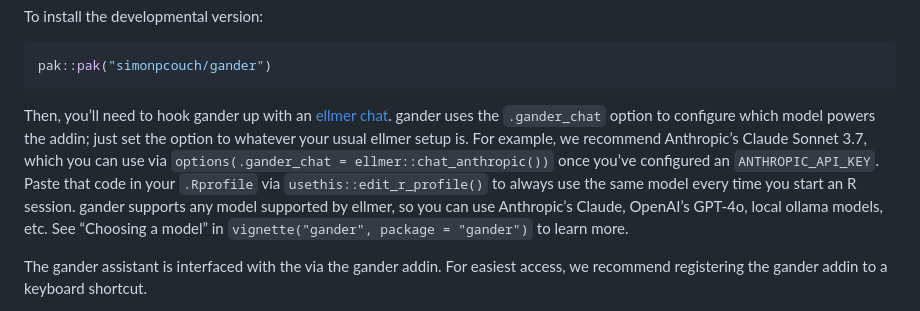
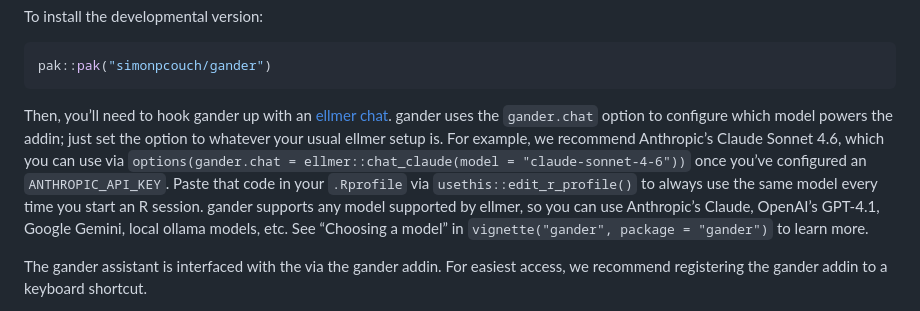
Before and after one commit to simonpcouch/gander, a Markdown page: README.md, the part around one of its changes. Drawn GitHub-style.

Commit message:
`devtools::build_readme()`

````diff
--- a/README.md
+++ b/README.md
@@ -52,17 +54,17 @@ pak::pak("simonpcouch/gander")
 ```
 
 Then, you’ll need to hook gander up with an [ellmer
-chat](https://ellmer.tidyverse.org/). gander uses the `.gander_chat`
+chat](https://ellmer.tidyverse.org/). gander uses the `gander.chat`
 option to configure which model powers the addin; just set the option to
 whatever your usual ellmer setup is. For example, we recommend
-Anthropic’s Claude Sonnet 3.7, which you can use via
-`options(.gander_chat = ellmer::chat_anthropic())` once you’ve configured
-an `ANTHROPIC_API_KEY`. Paste that code in your `.Rprofile` via
-`usethis::edit_r_profile()` to always use the same model every time you
-start an R session. gander supports any model supported by ellmer, so
-you can use Anthropic’s Claude, OpenAI’s GPT-4o, local ollama models,
-etc. See “Choosing a model” in `vignette("gander", package = "gander")`
-to learn more.
+Anthropic’s Claude Sonnet 4.6, which you can use via
+`options(gander.chat = ellmer::chat_claude(model = "claude-sonnet-4-6"))`
+once you’ve configured an `ANTHROPIC_API_KEY`. Paste that code in your
+`.Rprofile` via `usethis::edit_r_profile()` to always use the same model
+every time you start an R session. gander supports any model supported
+by ellmer, so you can use Anthropic’s Claude, OpenAI’s GPT-4.1, Google
+Gemini, local ollama models, etc. See “Choosing a model” in
+`vignette("gander", package = "gander")` to learn more.
 
 The gander assistant is interfaced with the via the gander addin. For
 easiest access, we recommend registering the gander addin to a keyboard
````
Also changed, not shown: other parts of README.md (+2 -0 lines).
